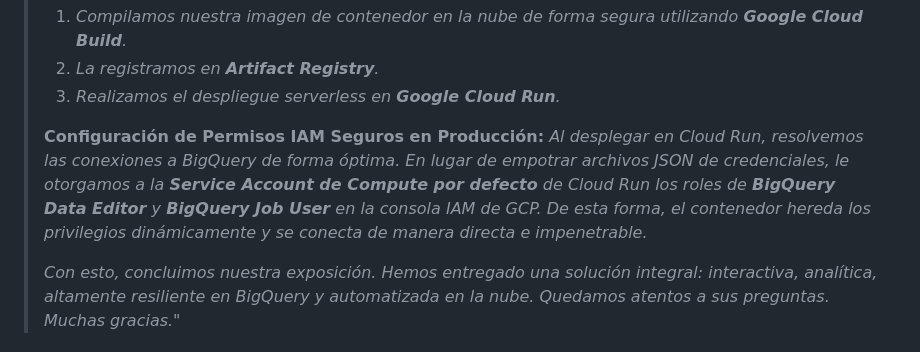
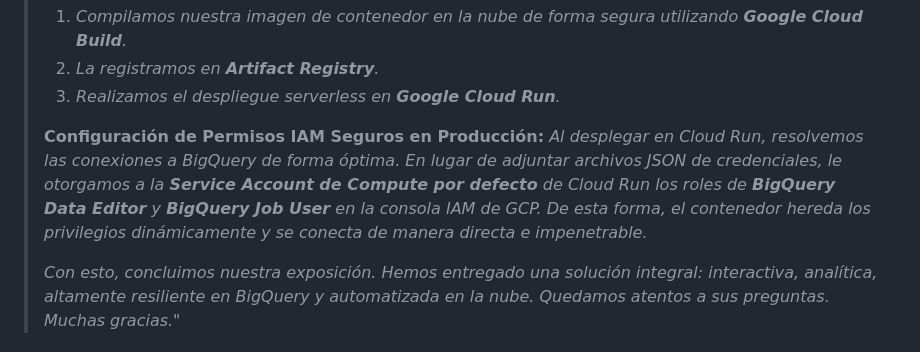
Before and after one commit to Diana1295Dev/Control_inventarios, a Markdown page: README.md, the part around the change. Drawn GitHub-style.

Commit message:
docs: refine exposition script wording in README.md

```diff
--- a/README.md
+++ b/README.md
@@ -250,6 +250,6 @@ Este guión interactivo está diseñado para que **4 integrantes** puedan presen
 > 3. *Realizamos el despliegue serverless en **Google Cloud Run**.*
 >
 > **Configuración de Permisos IAM Seguros en Producción:**
-> *Al desplegar en Cloud Run, resolvemos las conexiones a BigQuery de forma óptima. En lugar de empotrar archivos JSON de credenciales, le otorgamos a la **Service Account de Compute por defecto** de Cloud Run los roles de **BigQuery Data Editor** y **BigQuery Job User** en la consola IAM de GCP. De esta forma, el contenedor hereda los privilegios dinámicamente y se conecta de manera directa e impenetrable.*
+> *Al desplegar en Cloud Run, resolvemos las conexiones a BigQuery de forma óptima. En lugar de adjuntar archivos JSON de credenciales, le otorgamos a la **Service Account de Compute por defecto** de Cloud Run los roles de **BigQuery Data Editor** y **BigQuery Job User** en la consola IAM de GCP. De esta forma, el contenedor hereda los privilegios dinámicamente y se conecta de manera directa e impenetrable.*
 >
 > *Con esto, concluimos nuestra exposición. Hemos entregado una solución integral: interactiva, analítica, altamente resiliente en BigQuery y automatizada en la nube. Quedamos atentos a sus preguntas. Muchas gracias."*
```
